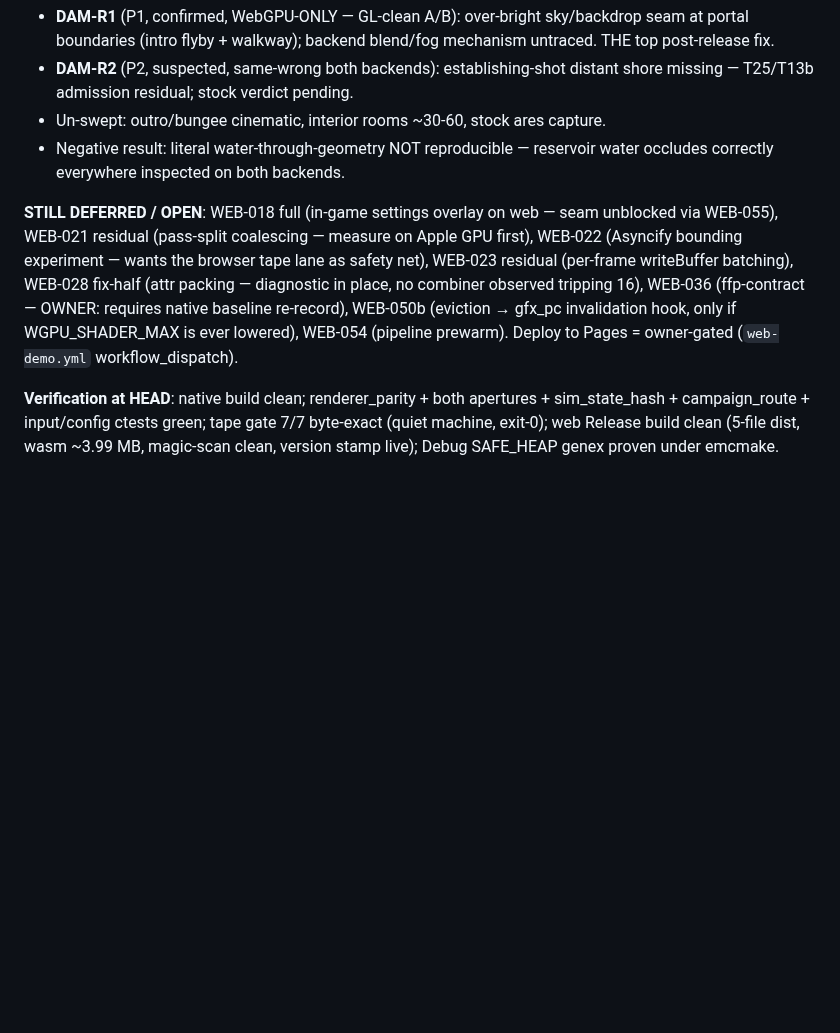
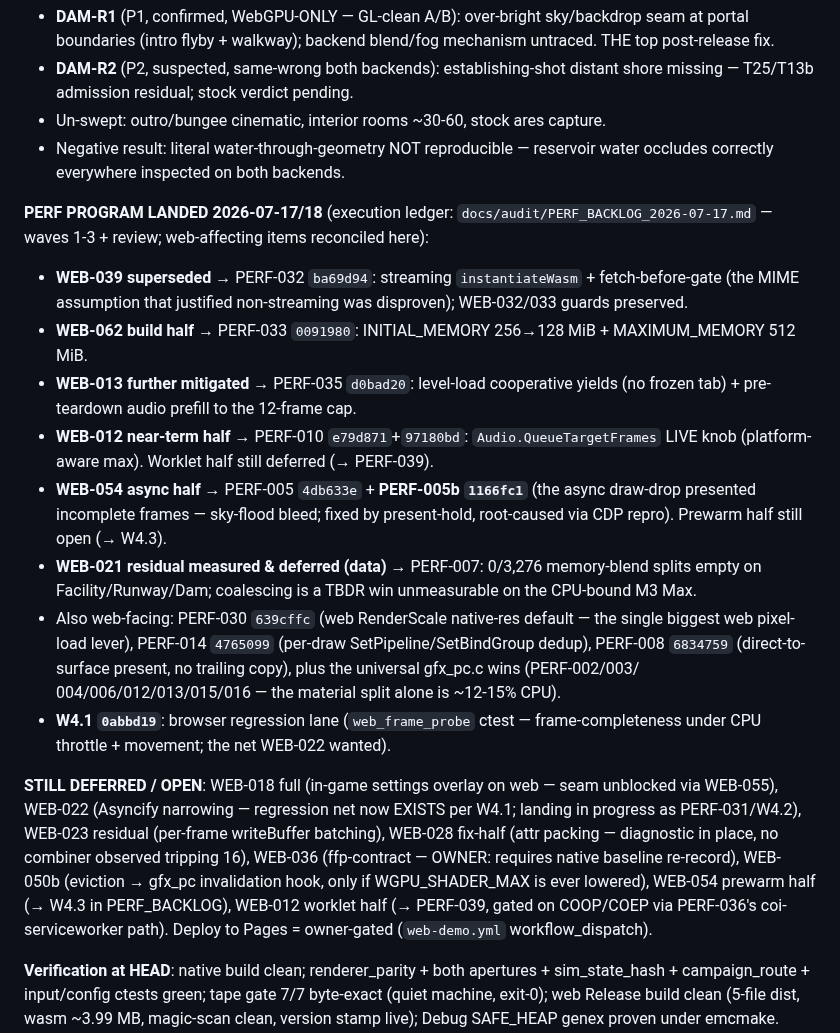
Before and after one commit to akratch/mgb64, a Markdown page: docs/WEB_BACKLOG.md, the part around the change. Rendered like a GitHub page; blank space fills up the shorter version.

Commit message:
docs(ledger): reconcile the perf program into WEB_BACKLOG / PERFORMANCE_PLAN / PRIORITIZATION (W4.7 / PERF-061)
- WEB_BACKLOG: new "PERF PROGRAM LANDED 2026-07-17/18" ledger section mapping
  the web-affecting perf items to their WEB-xxx lineage (WEB-039 superseded by
  streaming instantiation, WEB-062 build half landed, WEB-013 further
  mitigated, WEB-012 near-term half landed, WEB-054 async half landed +
  PERF-005b bleed fix, WEB-021 residual measured-and-deferred with data, W4.1
  frame-probe lane); STILL-DEFERRED updated to point WEB-022 at the now-existing
  regression net and the in-flight PERF-031.
- PERFORMANCE_PLAN: banner addendum — M1/M2 shipped by content, §3 census
  numbers are GL-era (current = WEBGPU_BACKEND_STATUS_2026-07-13.md), perf
  program ledgered in PERF_BACKLOG_2026-07-17.md.
- PRIORITIZATION: AUDIT-0019 marked FIXED at cf3944a (verified: that commit is
  the portable-floor/fingerprint-gated split).

Co-Authored-By: Claude Opus 4.8 (1M context) <noreply@anthropic.com>
Claude-Session: https://claude.ai/code/session_016pXmY3TJyoKeH4HntKCN7f

```diff
--- a/docs/WEB_BACKLOG.md
+++ b/docs/WEB_BACKLOG.md
@@ -76,16 +76,44 @@ docs/audit/DAM_PARITY_HUNT_2026-07-17.md):
 - Negative result: literal water-through-geometry NOT reproducible — reservoir
   water occludes correctly everywhere inspected on both backends.
 
+**PERF PROGRAM LANDED 2026-07-17/18** (execution ledger:
+`docs/audit/PERF_BACKLOG_2026-07-17.md` — waves 1-3 + review; web-affecting
+items reconciled here):
+- **WEB-039 superseded** → PERF-032 `ba69d94`: streaming `instantiateWasm` +
+  fetch-before-gate (the MIME assumption that justified non-streaming was
+  disproven); WEB-032/033 guards preserved.
+- **WEB-062 build half** → PERF-033 `0091980`: INITIAL_MEMORY 256→128 MiB +
+  MAXIMUM_MEMORY 512 MiB.
+- **WEB-013 further mitigated** → PERF-035 `d0bad20`: level-load cooperative
+  yields (no frozen tab) + pre-teardown audio prefill to the 12-frame cap.
+- **WEB-012 near-term half** → PERF-010 `e79d871`+`97180bd`:
+  `Audio.QueueTargetFrames` LIVE knob (platform-aware max). Worklet half still
+  deferred (→ PERF-039).
+- **WEB-054 async half** → PERF-005 `4db633e` + **PERF-005b `1166fc1`** (the
+  async draw-drop presented incomplete frames — sky-flood bleed; fixed by
+  present-hold, root-caused via CDP repro). Prewarm half still open (→ W4.3).
+- **WEB-021 residual measured & deferred (data)** → PERF-007: 0/3,276
+  memory-blend splits empty on Facility/Runway/Dam; coalescing is a TBDR win
+  unmeasurable on the CPU-bound M3 Max.
+- Also web-facing: PERF-030 `639cffc` (web RenderScale native-res default —
+  the single biggest web pixel-load lever), PERF-014 `4765099` (per-draw
+  SetPipeline/SetBindGroup dedup), PERF-008 `6834759` (direct-to-surface
+  present, no trailing copy), plus the universal gfx_pc.c wins (PERF-002/003/
+  004/006/012/013/015/016 — the material split alone is ~12-15% CPU).
+- **W4.1 `0abbd19`**: browser regression lane (`web_frame_probe` ctest —
+  frame-completeness under CPU throttle + movement; the net WEB-022 wanted).
+
 **STILL DEFERRED / OPEN**:
 WEB-018 full (in-game settings overlay on web — seam unblocked via WEB-055),
-WEB-021 residual (pass-split coalescing — measure on Apple GPU first), WEB-022
-(Asyncify bounding experiment — wants the browser tape lane as safety net),
-WEB-023 residual (per-frame writeBuffer batching), WEB-028 fix-half (attr
-packing — diagnostic in place, no combiner observed tripping 16), WEB-036
-(ffp-contract — OWNER: requires native baseline re-record), WEB-050b (eviction
-→ gfx_pc invalidation hook, only if WGPU_SHADER_MAX is ever lowered), WEB-054
-(pipeline prewarm). Deploy to Pages = owner-gated (`web-demo.yml`
-workflow_dispatch).
+WEB-022 (Asyncify narrowing — regression net now EXISTS per W4.1; landing in
+progress as PERF-031/W4.2), WEB-023 residual (per-frame writeBuffer batching),
+WEB-028 fix-half (attr packing — diagnostic in place, no combiner observed
+tripping 16), WEB-036 (ffp-contract — OWNER: requires native baseline
+re-record), WEB-050b (eviction → gfx_pc invalidation hook, only if
+WGPU_SHADER_MAX is ever lowered), WEB-054 prewarm half (→ W4.3 in
+PERF_BACKLOG), WEB-012 worklet half (→ PERF-039, gated on COOP/COEP via
+PERF-036's coi-serviceworker path). Deploy to Pages = owner-gated
+(`web-demo.yml` workflow_dispatch).
 
 **Verification at HEAD**: native build clean; renderer_parity + both apertures +
 sim_state_hash + campaign_route + input/config ctests green; tape gate 7/7
```
Also changed, not shown: docs/audit/PRIORITIZATION.md (+2 -2 lines), docs/design/PERFORMANCE_PLAN.md (+7 -0 lines).
